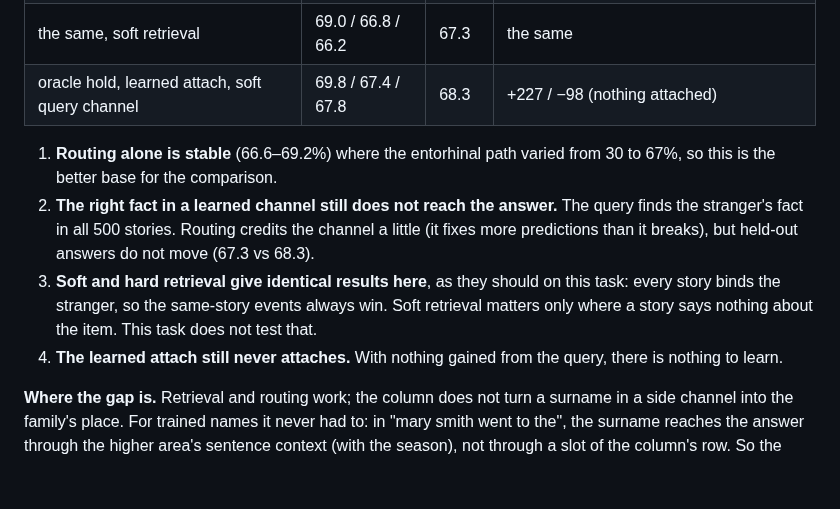
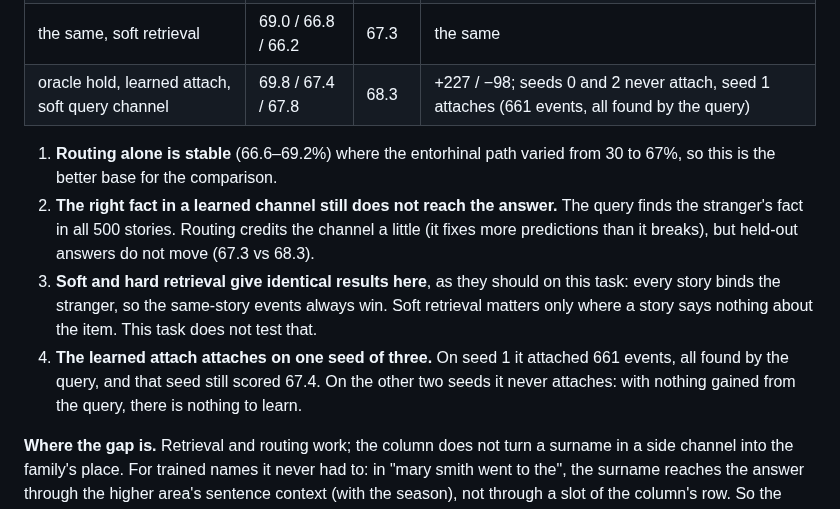
Before and after one commit to lancelot2112/neurocomp_rust, a Markdown page: research/experiments/90-holding-an-open-question.md, the part around the change. Rendered like a GitHub page; blank space fills up the shorter version.

Commit message:
Experiment 90 addendum 2: the learned attach did attach on seed 1 (661 events, all queried) without gain
Co-Authored-By: Claude Opus 5.5 <noreply@anthropic.com>
Claude-Session: https://claude.ai/code/session_01VeogErWTNK67LAXrc7Xrfw

```diff
--- a/research/experiments/90-holding-an-open-question.md
+++ b/research/experiments/90-holding-an-open-question.md
@@ -156,7 +156,7 @@ about the item falls back to what is known about it from elsewhere.
 | routing, no holding | 69.2 / 66.6 / 69.0 | 68.3 | |
 | oracle hold, oracle attach, query channel | 69.0 / 66.8 / 66.2 | 67.3 | +487 / −195, ranked last of 3 |
 | the same, soft retrieval | 69.0 / 66.8 / 66.2 | 67.3 | the same |
-| oracle hold, learned attach, soft query channel | 69.8 / 67.4 / 67.8 | 68.3 | +227 / −98 (nothing attached) |
+| oracle hold, learned attach, soft query channel | 69.8 / 67.4 / 67.8 | 68.3 | +227 / −98; seeds 0 and 2 never attach, seed 1 attaches (661 events, all found by the query) |
 
 1. **Routing alone is stable** (66.6–69.2%) where the entorhinal path varied from 30 to 67%,
    so this is the better base for the comparison.
@@ -166,8 +166,9 @@ about the item falls back to what is known about it from elsewhere.
 3. **Soft and hard retrieval give identical results here**, as they should on this task:
    every story binds the stranger, so the same-story events always win. Soft retrieval
    matters only where a story says nothing about the item. This task does not test that.
-4. **The learned attach still never attaches.** With nothing gained from the query, there is
-   nothing to learn.
+4. **The learned attach attaches on one seed of three.** On seed 1 it attached 661 events,
+   all found by the query, and that seed still scored 67.4. On the other two seeds it never
+   attaches: with nothing gained from the query, there is nothing to learn.
 
 **Where the gap is.** Retrieval and routing work; the column does not turn a surname in a
 side channel into the family's place. For trained names it never had to: in "mary smith went
```
